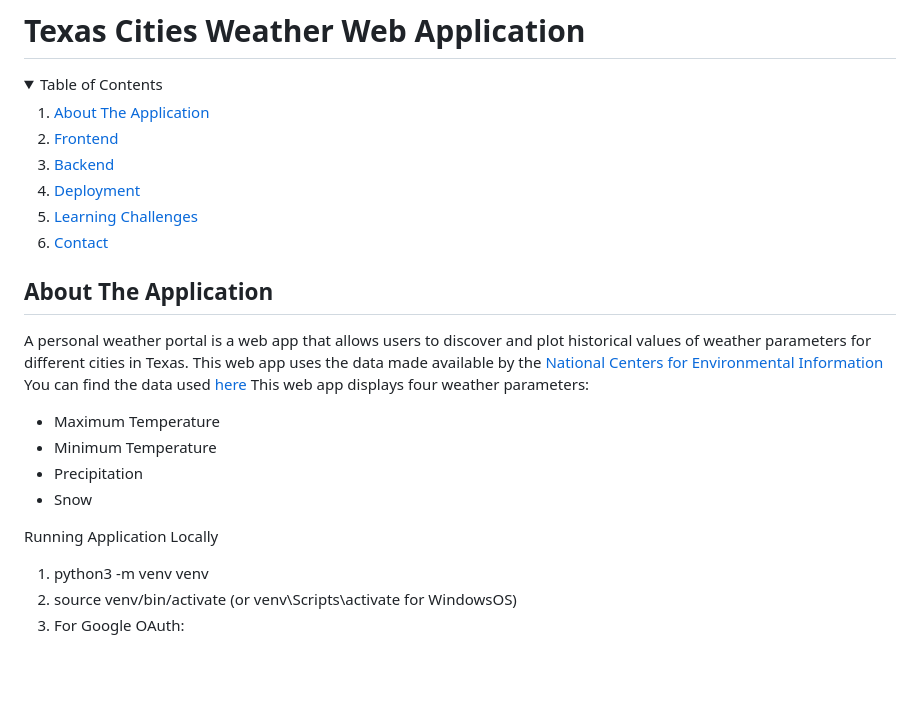
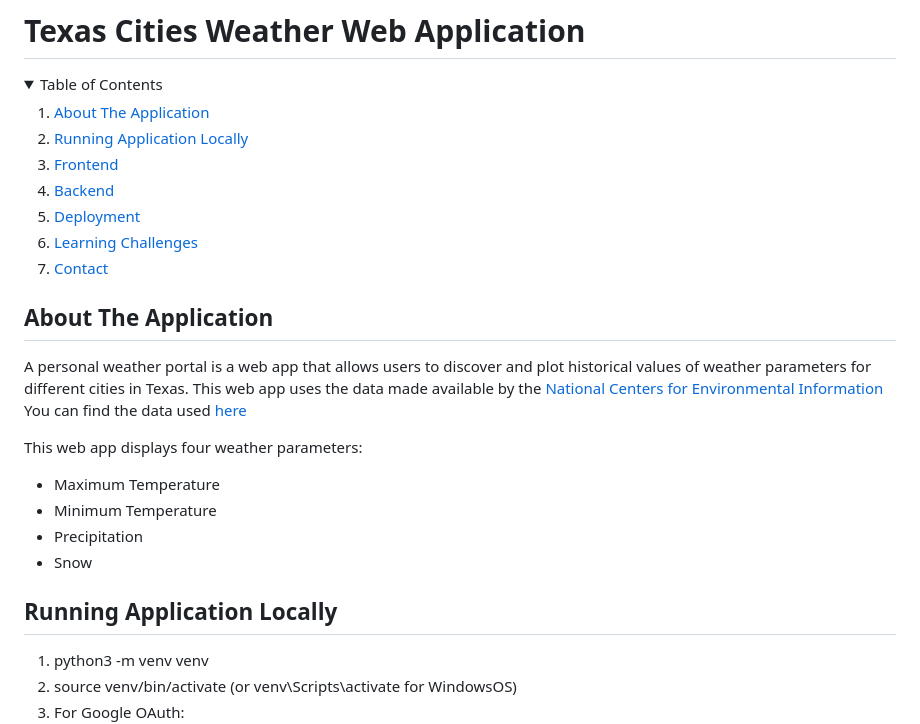
Before and after one commit to lucy-mahlmann/Weather-Web-App, a Markdown page: README.md, the part around the change printed below. GitHub-like rendering; folded sections open; blank space fills up the shorter version.

```diff
--- a/README.md
+++ b/README.md
@@ -5,6 +5,7 @@
   <summary>Table of Contents</summary>
   <ol>
     <li><a href="#about-the-application">About The Application</a></li>
+    <li><a href="#running-application-locally">Running Application Locally</a></li>
     <li><a href="#frontend">Frontend</a></li>
     <li><a href="#backend">Backend</a></li>
     <li><a href="#deployment">Deployment</a></li>
@@ -19,13 +20,15 @@
 A personal weather portal is a web app that allows users to discover and plot historical values of weather parameters for
 different cities in Texas. This web app uses the data made available by the [National Centers for Environmental Information](https://www.ncei.noaa.gov/metadata/geoportal/rest/metadata/item/gov.noaa.ncdc:C00861/html)
 You can find the data used [here](https://www.ncei.noaa.gov/pub/data/ghcn/daily/)
+
 This web app displays four weather parameters:
 - Maximum Temperature
 - Minimum Temperature
 - Precipitation
 - Snow
 
-Running Application Locally
+<!-- RUNNING APPLICATION LOCALLY -->
+## Running Application Locally
 <ol>
   <li>python3 -m venv venv</li>
   <li>source venv/bin/activate (or venv\Scripts\activate for WindowsOS) </li>
```
Also changed, not shown: other parts of README.md (+50 -4 lines).
